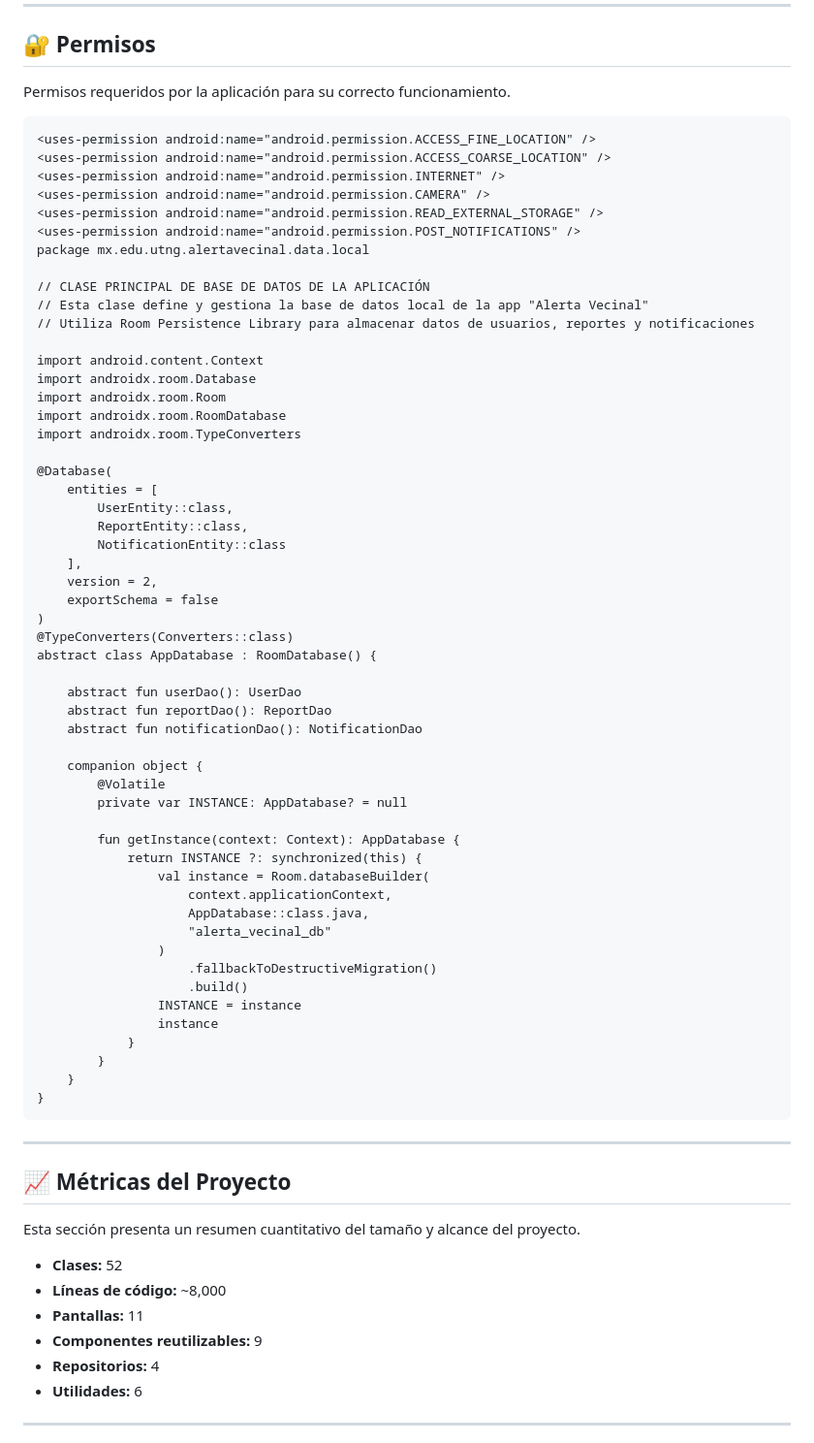
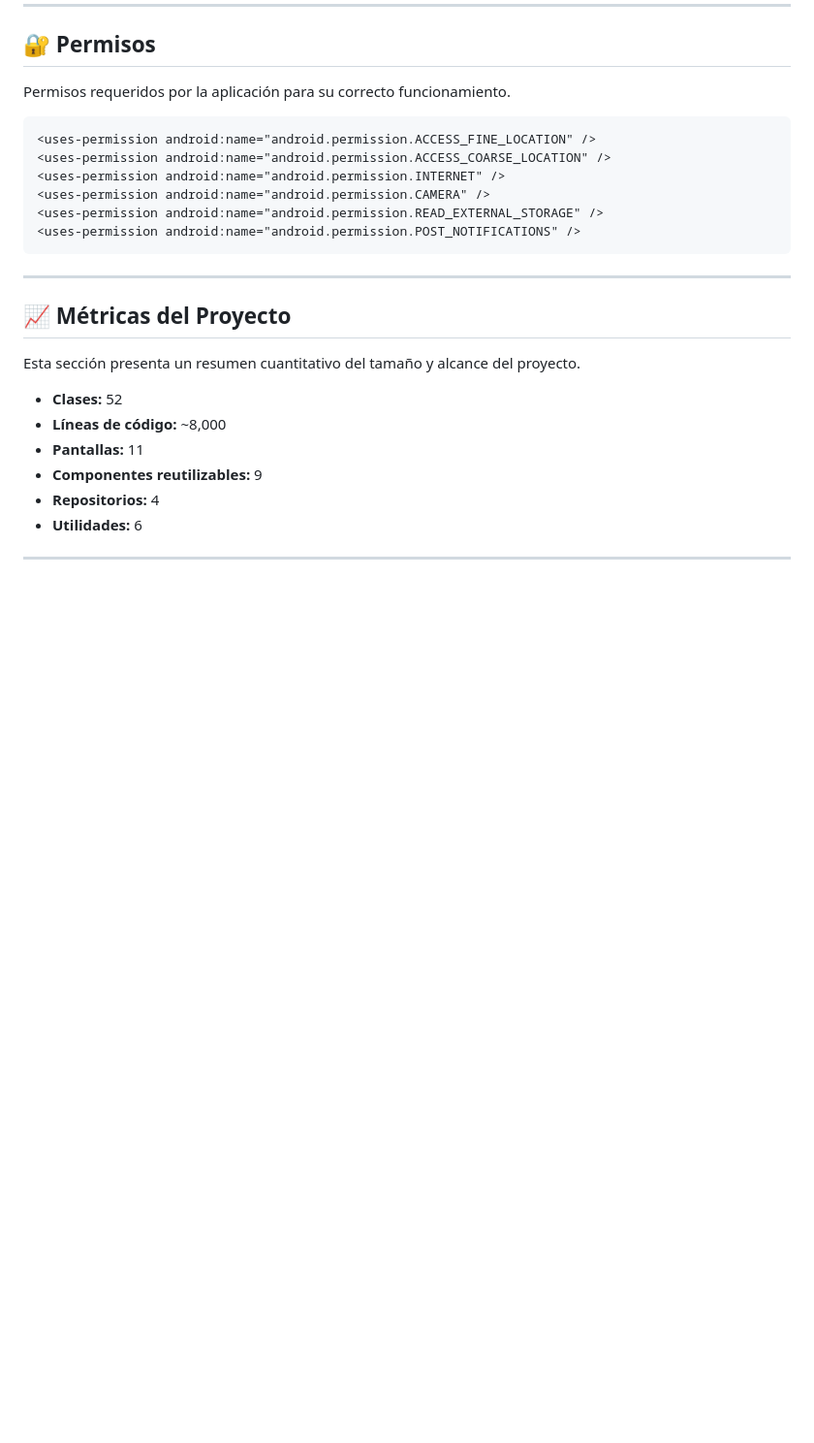
Before and after one commit to MiguelPr-o/AlertaVecinalApp, a Markdown page: README.md, the part around one of its changes. Shown at 97% size. GitHub-like rendering; blank space fills up the shorter version.

````diff
--- a/README.md
+++ b/README.md
@@ -218,53 +218,6 @@ Permisos requeridos por la aplicación para su correcto funcionamiento.
 <uses-permission android:name="android.permission.CAMERA" />
 <uses-permission android:name="android.permission.READ_EXTERNAL_STORAGE" />
 <uses-permission android:name="android.permission.POST_NOTIFICATIONS" />
-package mx.edu.utng.alertavecinal.data.local
-
-// CLASE PRINCIPAL DE BASE DE DATOS DE LA APLICACIÓN
-// Esta clase define y gestiona la base de datos local de la app "Alerta Vecinal"
-// Utiliza Room Persistence Library para almacenar datos de usuarios, reportes y notificaciones
-
-import android.content.Context
-import androidx.room.Database
-import androidx.room.Room
-import androidx.room.RoomDatabase
-import androidx.room.TypeConverters
-
-@Database(
-    entities = [
-        UserEntity::class,
-        ReportEntity::class,
-        NotificationEntity::class
-    ],
-    version = 2,
-    exportSchema = false
-)
-@TypeConverters(Converters::class)
-abstract class AppDatabase : RoomDatabase() {
-
-    abstract fun userDao(): UserDao
-    abstract fun reportDao(): ReportDao
-    abstract fun notificationDao(): NotificationDao
-
-    companion object {
-        @Volatile
-        private var INSTANCE: AppDatabase? = null
-
-        fun getInstance(context: Context): AppDatabase {
-            return INSTANCE ?: synchronized(this) {
-                val instance = Room.databaseBuilder(
-                    context.applicationContext,
-                    AppDatabase::class.java,
-                    "alerta_vecinal_db"
-                )
-                    .fallbackToDestructiveMigration()
-                    .build()
-                INSTANCE = instance
-                instance
-            }
-        }
-    }
-}
 ```
 
 ---
````
Also changed, not shown: other parts of README.md (+1 -2 lines).
